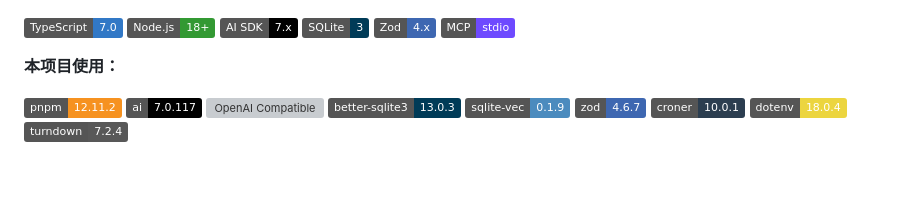
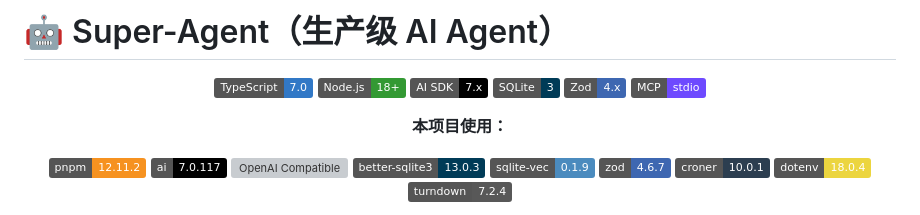
Before and after one commit to harvest0623/Super-Agent, a Markdown page: README.md, the part around one of its changes. Rendered like a GitHub page; badges without logos; blank space fills up the shorter version; grey boxes are pictures that could not be loaded.

Commit message:
fix: 修复 README.md 中的细节

```diff
--- a/README.md
+++ b/README.md
@@ -1,3 +1,7 @@
+# 🤖 Super-Agent（生产级 AI Agent）
+
+<div align="center">
+
 [![TypeScript](https://img.shields.io/badge/TypeScript-7.0-3178C6?logo=typescript&logoColor=3178C6)](https://www.typescriptlang.org/) [![Node.js](https://img.shields.io/badge/Node.js-18%2B-339933?logo=nodedotjs&logoColor=339933)](https://nodejs.org/) [![AI SDK](https://img.shields.io/badge/AI_SDK-7.x-000000?logo=vercel&logoColor=000000)](https://sdk.vercel.ai/) [![SQLite](https://img.shields.io/badge/SQLite-3-003B57?logo=sqlite&logoColor=003B57)](https://www.sqlite.org/) [![Zod](https://img.shields.io/badge/Zod-4.x-3E67B1?logo=zod&logoColor=3E67B1)](https://zod.dev/) [![MCP](https://img.shields.io/badge/MCP-stdio-6E4AFF?logo=anthropic&logoColor=6E4AFF)](https://modelcontextprotocol.io/)
 
 **本项目使用：**
```
Also changed, not shown: other parts of README.md (+2 -0 lines).
